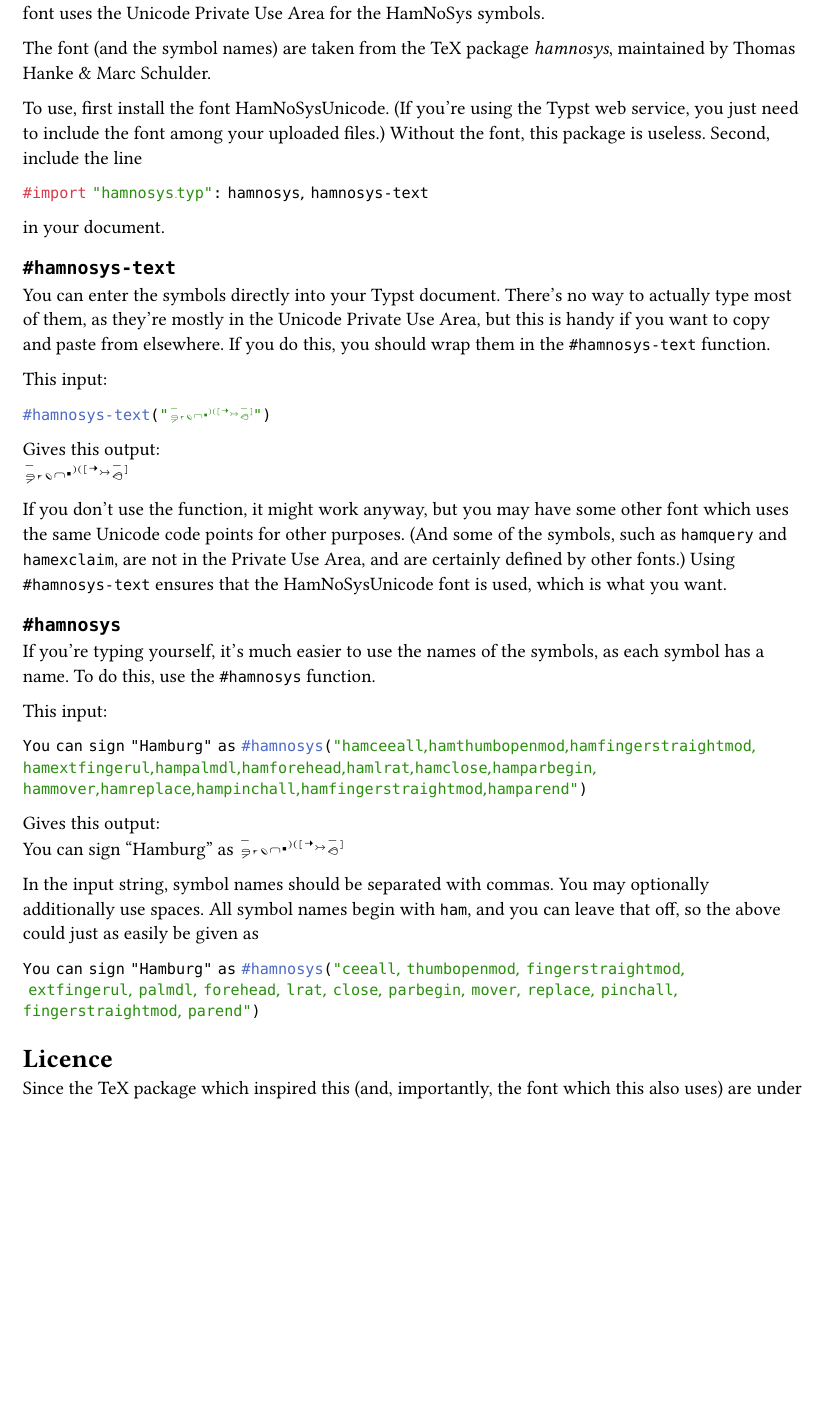
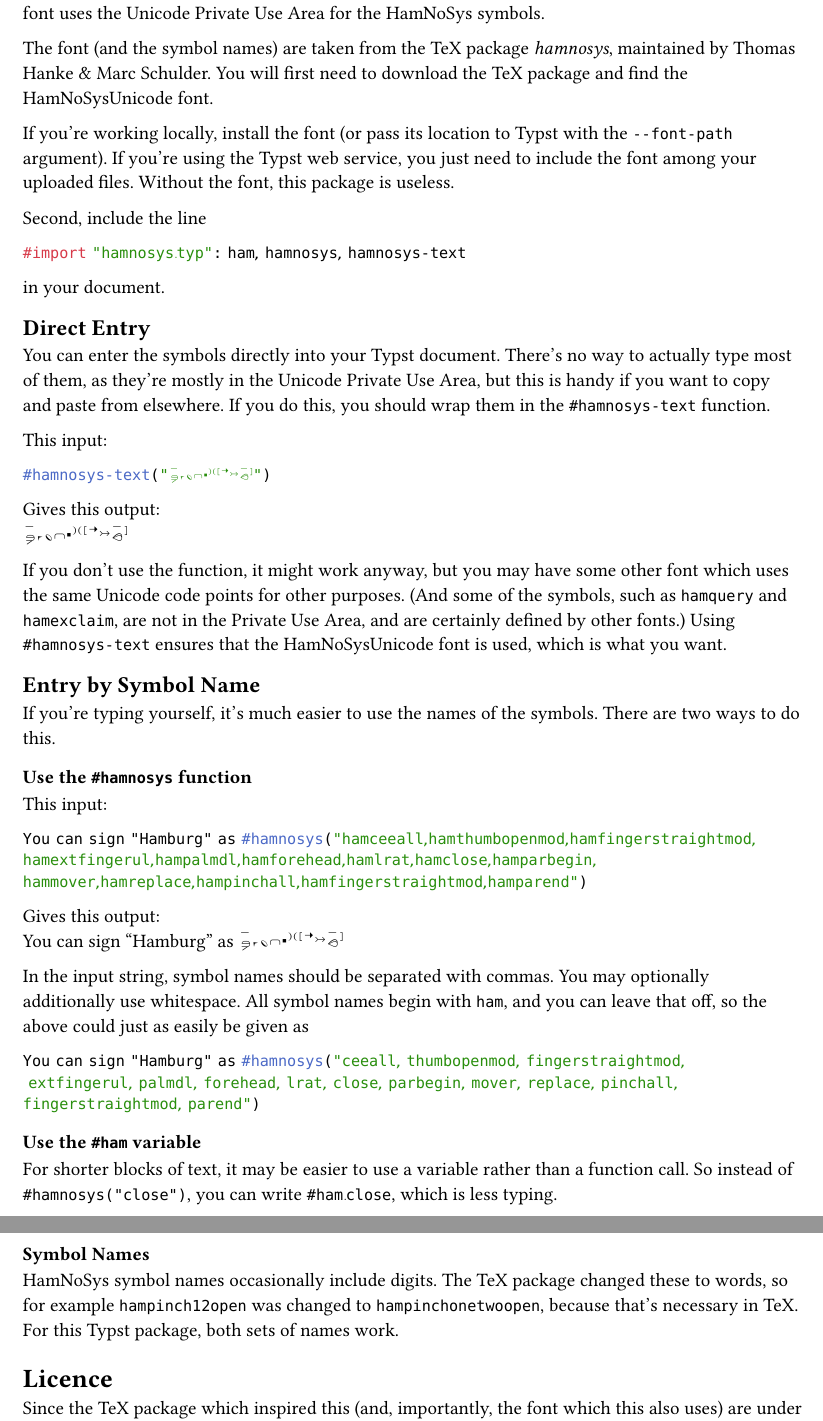
Before and after one commit to TestTimothy/Typst-HamNoSys, a Typst document (docs/README.typ, which reads hamnosys.typ): part of the page before the commit and two parts of pages 1 and 2 of 2 after it, the two joined at a grey line, cut so that both start at the same text, the shorter picture padded with empty space. The pictures show the PDF file docs/README.pdf that the author committed with the source.

Commit message:
Add direct entry by #ham variable

````diff
--- a/docs/README.typ
+++ b/docs/README.typ
@@ -1,23 +1,25 @@
 #set page(margin: (top: 1.5cm))
 #show raw: set text(font: ("HamNoSysUnicode", "DejaVu Sans Mono"))
 
-#import "hamnosys.typ": hamnosys, hamnosys-text
+#import "hamnosys.typ": ham, hamnosys, hamnosys-text
 
 = HamNoSys (Hamburg Notation System)
 
 HamNoSys is a system for the phonetic transcription of signed languages. The HamNoSysUnicode font uses the Unicode Private Use Area for the HamNoSys symbols.
 
-The font (and the symbol names) are taken from the TeX package #link("https://ctan.org/pkg/hamnosys?lang=en")[_hamnosys_], maintained by Thomas Hanke & Marc Schulder.
+The font (and the symbol names) are taken from the TeX package #link("https://ctan.org/pkg/hamnosys?lang=en")[_hamnosys_], maintained by Thomas Hanke & Marc Schulder. You will first need to download the TeX package and find the HamNoSysUnicode font.
 
-To use, first install the font HamNoSysUnicode. (If you're using the #link("https://typst.app")[Typst web service], you just need to include the font among your uploaded files.) Without the font, this package is useless. Second, include the line
+If you're working locally, install the font (or pass its location to Typst with the `--font-path` argument). If you're using the #link("https://typst.app")[Typst web service], you just need to include the font among your uploaded files. Without the font, this package is useless.
+
+Second, include the line
 
 ```Typst
-#import "hamnosys.typ": hamnosys, hamnosys-text
+#import "hamnosys.typ": ham, hamnosys, hamnosys-text
 ```
 
 in your document.
 
-== `#hamnosys-text`
+== Direct Entry
 
 You can enter the symbols directly into your Typst document. There's no way to actually type most of them, as they're mostly in the Unicode Private Use Area, but this is handy if you want to copy and paste from elsewhere. If you do this, you should wrap them in the `#hamnosys-text` function.
 
@@ -31,9 +33,11 @@ Gives this output: \
 
 If you don't use the function, it might work anyway, but you may have some other font which uses the same Unicode code points for other purposes. (And some of the symbols, such as `hamquery` and `hamexclaim`, are not in the Private Use Area, and are certainly defined by other fonts.) Using `#hamnosys-text` ensures that the HamNoSysUnicode font is used, which is what you want.
 
-== `#hamnosys`
+== Entry by Symbol Name
 
-If you're typing yourself, it's much easier to use the names of the symbols, as each symbol has a name. To do this, use the `#hamnosys` function.
+If you're typing yourself, it's much easier to use the names of the symbols. There are two ways to do this.
+
+=== Use the `#hamnosys` function
 
 This input:
 ```Typst
@@ -47,13 +51,21 @@ You can sign "Hamburg" as  #hamnosys("hamceeall,hamthumbopenmod,hamfingerstraigh
 hamextfingerul,hampalmdl,hamforehead,hamlrat,hamclose,hamparbegin,
 hammover,hamreplace,hampinchall,hamfingerstraightmod,hamparend")
 
-In the input string, symbol names should be separated with commas. You may optionally additionally use spaces. All symbol names begin with `ham`, and you can leave that off, so the above could just as easily be given as
+In the input string, symbol names should be separated with commas. You may optionally additionally use whitespace. All symbol names begin with `ham`, and you can leave that off, so the above could just as easily be given as
 
 ```Typst
 You can sign "Hamburg" as #hamnosys("ceeall, thumbopenmod, fingerstraightmod,
  extfingerul, palmdl, forehead, lrat, close, parbegin, mover, replace, pinchall, fingerstraightmod, parend")
 ```
 
+=== Use the `#ham` variable
+
+For shorter blocks of text, it may be easier to use a variable rather than a function call. So instead of `#hamnosys("close")`, you can write `#ham.close`, which is less typing.
+
+=== Symbol Names
+
+HamNoSys symbol names occasionally include digits. The TeX package changed these to words, so for example `hampinch12open` was changed to `hampinchonetwoopen`, because that's necessary in TeX. For this Typst package, both sets of names work.
+
 = Licence
 
 Since the TeX package which inspired this (and, importantly, the font which this also uses) are under the LPPL, I suppose it's necessary that this is too, though that does feel a bit odd for a Typst package.
--- a/hamnosys.typ
+++ b/hamnosys.typ
@@ -18,3 +19,5 @@
   set text(font: "HamNoSysUnicode")
   it
 }
+
+#let ham = (:)
````
Also changed, not shown: README.md, docs/README.pdf, hamnosys.typ (13 more changed lines).
